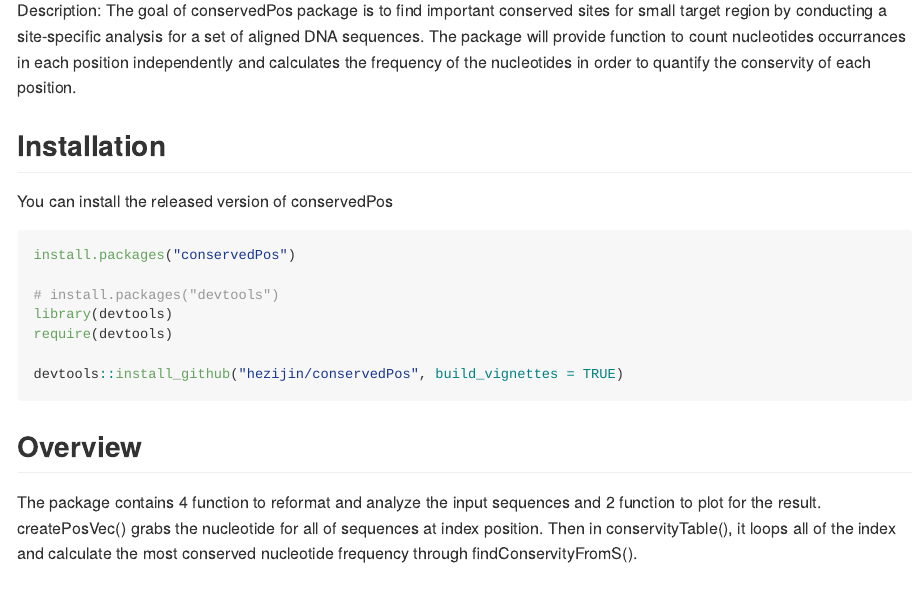
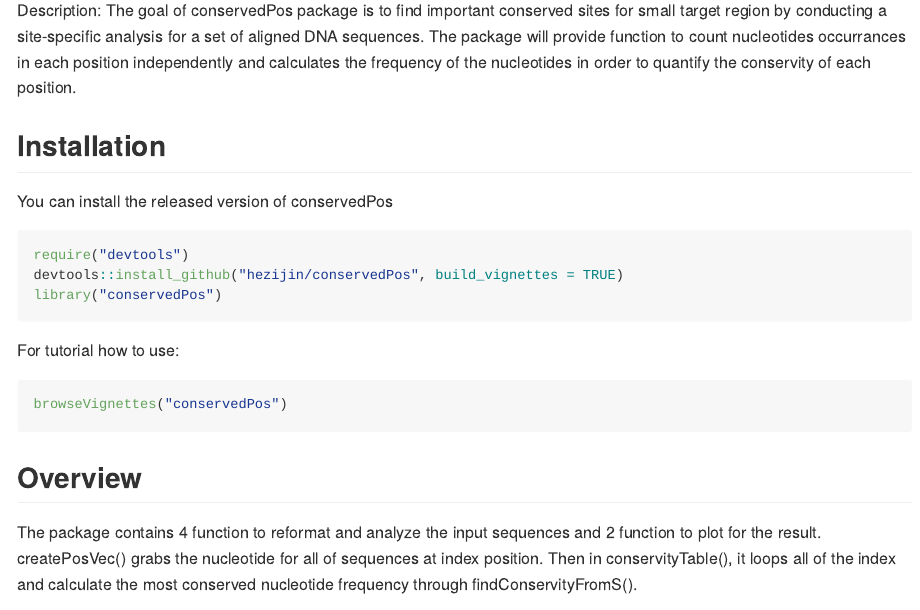
Before and after one commit to hezijin/conservedPos, an R Markdown document (README.Rmd): the page in a window 1100 px wide, from 180 px down. The pictures show the output file README.md that the author committed with the source, drawn offline in the style of GitHub.

Commit message:
fix bug in vignettes, modify install instruction in README

````diff
--- a/README.Rmd
+++ b/README.Rmd
@@ -27,13 +27,14 @@ The package will provide function to count nucleotides occurrances in each posit
 You can install the released version of conservedPos
 
 ``` r
-install.packages("conservedPos")
+require("devtools")
+devtools::install_github("hezijin/conservedPos", build_vignettes = TRUE)
+library("conservedPos")
 
-# install.packages("devtools")
-library(devtools)
-require(devtools)
-
-devtools::install_github("hezijin/conservedPos", build_vignettes = TRUE)
+```
+For tutorial how to use:
+```r
+browseVignettes("conservedPos")
 ```
 ## Overview
 The package contains 4 function to reformat and analyze the input sequences and 2 function to plot for the result.
````
Also changed, not shown: vignettes/Introduction_conservedPos.Rmd (+2 -2 lines), README.md.
